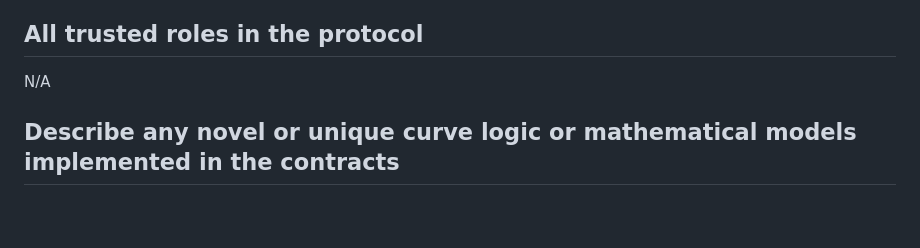
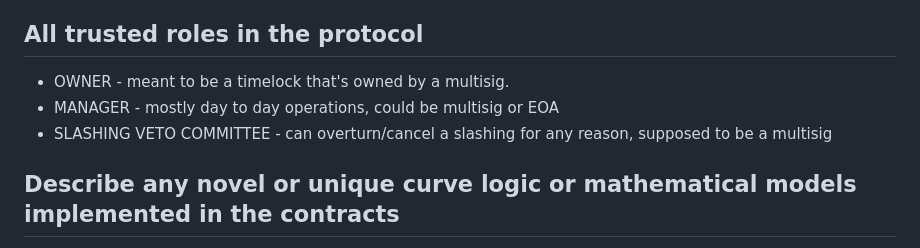
Before and after one commit to code-423n4/2024-07-karak, a Markdown page: README.md, the part around the change. GitHub-like rendering; blank space fills up the shorter version.

```diff
--- a/README.md
+++ b/README.md
@@ -214,7 +214,9 @@ See [scope.txt](https://github.com/code-423n4/2024-07-karak/blob/main/scope.txt)
 
 ## All trusted roles in the protocol
 
-N/A
+- OWNER - meant to be a timelock that's owned by a multisig.
+- MANAGER - mostly day to day operations, could be multisig or EOA
+- SLASHING VETO COMMITTEE - can overturn/cancel a slashing for any reason, supposed to be a multisig
 
 ## Describe any novel or unique curve logic or mathematical models implemented in the contracts
 
```
